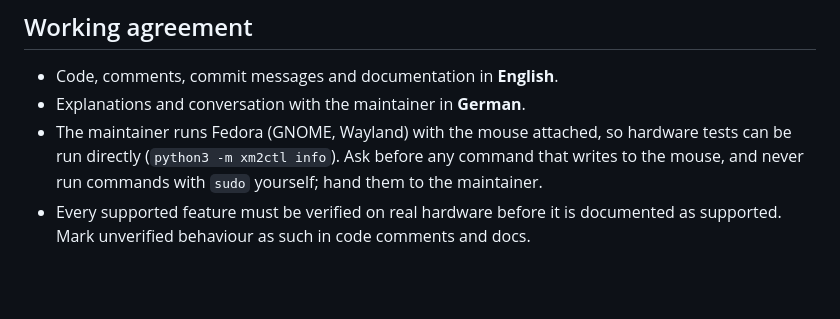
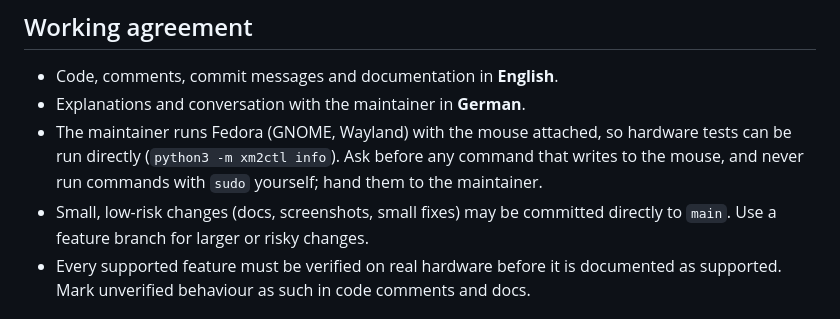
Before and after one commit to Mannomatico/xm2ctl, a Markdown page: CLAUDE.md, the part around the change. GitHub-like rendering; blank space fills up the shorter version.

Commit message:
Document branch policy in CLAUDE.md
Co-Authored-By: Claude Opus 5.5 <noreply@anthropic.com>

```diff
--- a/CLAUDE.md
+++ b/CLAUDE.md
@@ -9,6 +9,8 @@ Context for AI assistants working on this repository.
 - The maintainer runs Fedora (GNOME, Wayland) with the mouse attached, so hardware tests
   can be run directly (`python3 -m xm2ctl info`). Ask before any command that writes to
   the mouse, and never run commands with `sudo` yourself; hand them to the maintainer.
+- Small, low-risk changes (docs, screenshots, small fixes) may be committed directly to
+  `main`. Use a feature branch for larger or risky changes.
 - Every supported feature must be verified on real hardware before it is documented as
   supported. Mark unverified behaviour as such in code comments and docs.
 
```
